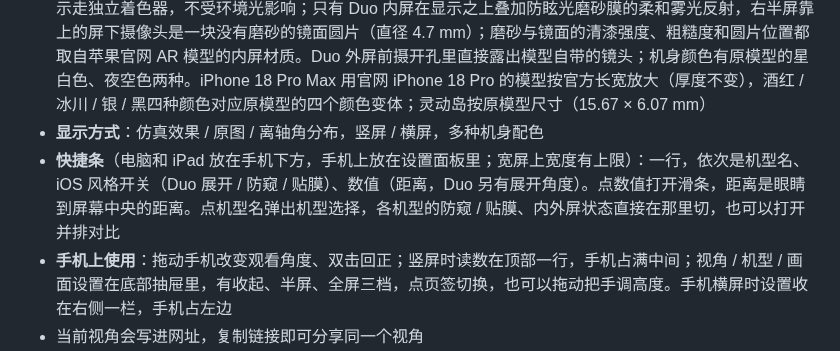
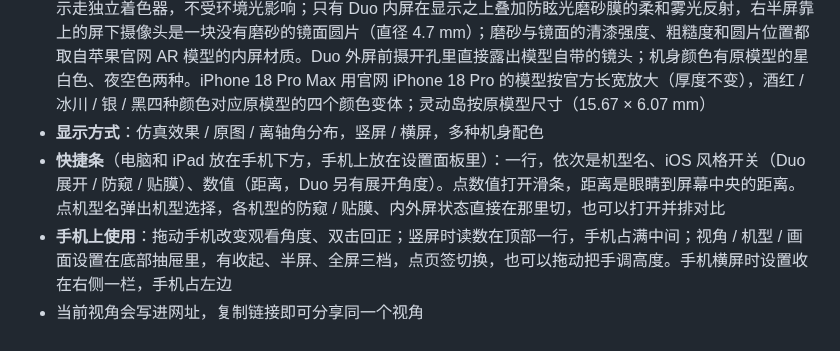
Before and after one commit to smartLanny/phone-view-angle-sim, a Markdown page: README.md, the part around the change. Rendered like a GitHub page.

```diff
--- a/README.md
+++ b/README.md
@@ -30,7 +30,7 @@
 - **屏幕内容**：浅色 / 深色设置页、阅读、纯白、三原色、色卡、灰阶，也可上传或直接拖入、粘贴自己的图片
 - **机身渲染**：摄影棚式环境光（大柔光箱、侧灯条、轮廓光、顶灯与正面补光）+ 胶片色调映射。原始模型自带的底色、金属度 / 粗糙度、法线、环境光遮蔽（AO）贴图逐像素采样（每种用途一个 512² 纹理数组，带各向异性过滤；Duo 的 AO 按开合角在原模型展开 / 合上两张之间过渡），磨砂背板的颗粒与相机周围的阴影、抛光中框、镜头镀膜各按原贴图呈现；模型里的透明盖玻璃单独叠加，完全透明的贴花不绘制。屏幕显示走独立着色器，不受环境光影响；只有 Duo 内屏在显示之上叠加防眩光磨砂膜的柔和雾光反射，右半屏靠上的屏下摄像头是一块没有磨砂的镜面圆片（直径 4.7 mm）；磨砂与镜面的清漆强度、粗糙度和圆片位置都取自苹果官网 AR 模型的内屏材质。Duo 外屏前摄开孔里直接露出模型自带的镜头；机身颜色有原模型的星白色、夜空色两种。iPhone 18 Pro Max 用官网 iPhone 18 Pro 的模型按官方长宽放大（厚度不变），酒红 / 冰川 / 银 / 黑四种颜色对应原模型的四个颜色变体；灵动岛按原模型尺寸（15.67 × 6.07 mm）
 - **显示方式**：仿真效果 / 原图 / 离轴角分布，竖屏 / 横屏，多种机身配色
-- **快捷条**（电脑和 iPad 放在手机下方，手机上放在设置面板里；宽屏上宽度有上限）：一行，依次是机型名、iOS 风格开关（Duo 展开 / 防窥 / 贴膜）、数值（距离，Duo 另有展开角度）。点数值打开滑条，距离是眼睛到屏幕中央的距离。点机型名弹出机型选择，各机型的防窥 / 贴膜、内外屏状态直接在那里切，也可以打开并排对比
+- **快捷条**（电脑和 iPad 放在手机下方，手机上放在设置面板里）：一行，依次是机型名、iOS 风格开关（Duo 展开 / 防窥 / 贴膜）、数值（距离，Duo 另有展开角度）。点数值打开滑条，距离是眼睛到屏幕中央的距离。点机型名弹出机型选择，各机型的防窥 / 贴膜、内外屏状态直接在那里切，也可以打开并排对比
 - **手机上使用**：拖动手机改变观看角度、双击回正；竖屏时读数在顶部一行，手机占满中间；视角 / 机型 / 画面设置在底部抽屉里，有收起、半屏、全屏三档，点页签切换，也可以拖动把手调高度。手机横屏时设置收在右侧一栏，手机占左边
 - 当前视角会写进网址，复制链接即可分享同一个视角
 
```
Also changed, not shown: scene3d/README.md (+2 -2 lines).
